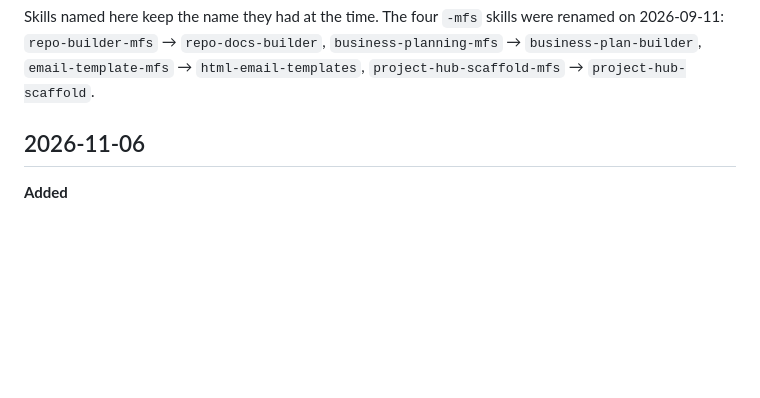
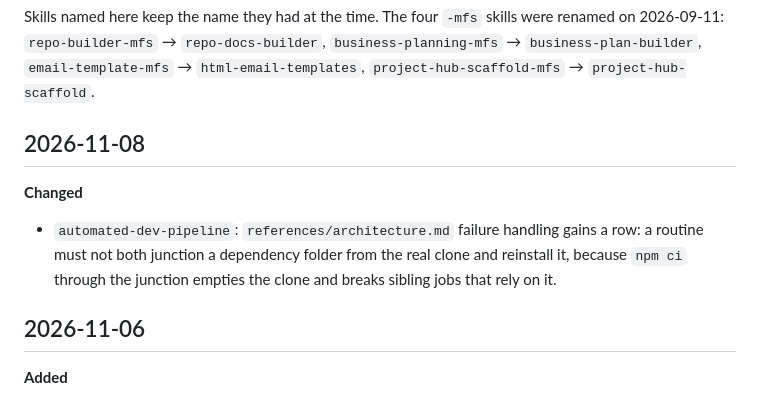
Before and after one commit to ai-automation-tools/agent-skills, a Markdown page: docs/CHANGELOG.md, the part around the change. GitHub-like rendering; blank space fills up the shorter version.

Commit message:
automated-dev-pipeline: never junction a dependency folder a job also reinstalls
A routine that links node_modules from the real clone and then runs npm ci
empties the clone's folder through the junction. The run passes, and a sibling
job that trusts the junction fails later. Adds a failure-handling row.

Co-Authored-By: Claude Opus 5.5 <noreply@anthropic.com>

```diff
--- a/docs/CHANGELOG.md
+++ b/docs/CHANGELOG.md
@@ -23,6 +23,11 @@ Skills named here keep the name they had at the time. The four `-mfs` skills wer
 2026-09-11: `repo-builder-mfs` → `repo-docs-builder`, `business-planning-mfs` →
 `business-plan-builder`, `email-template-mfs` → `html-email-templates`,
 `project-hub-scaffold-mfs` → `project-hub-scaffold`.
+
+## 2026-11-08
+
+**Changed**
+- `automated-dev-pipeline`: `references/architecture.md` failure handling gains a row: a routine must not both junction a dependency folder from the real clone and reinstall it, because `npm ci` through the junction empties the clone and breaks sibling jobs that rely on it.
 
 ## 2026-11-06
 
```
Also changed, not shown: 1 other file.
